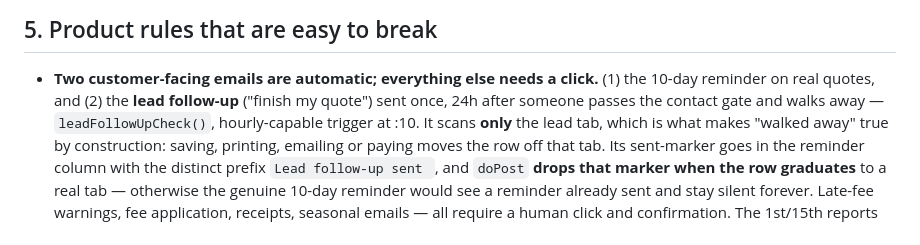
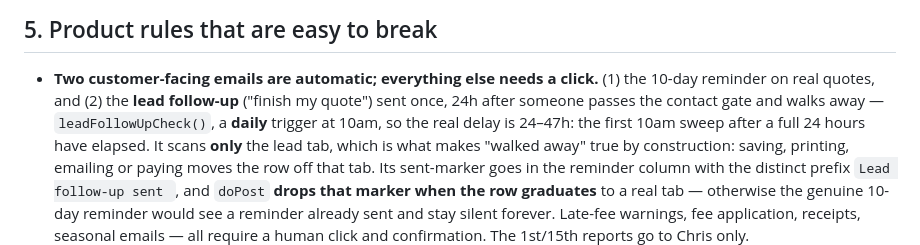
Before and after one commit to QuestWS/winter-quotes_26-27, a Markdown page: CLAUDE.md, the part around the change. GitHub-like rendering.

Commit message:
CLAUDE.md: correct the lead follow-up timing
I described leadFollowUpCheck as an 'hourly-capable trigger at :10'. It is
registered by setupAllTriggers as a DAILY trigger at 10am, so the real delay
is 24-47 hours -- the first 10am sweep after a full 24 hours have elapsed --
not the flat 24h the brief asked for. Documented accurately so nobody plans
around a precision the schedule does not have.

```diff
--- a/CLAUDE.md
+++ b/CLAUDE.md
@@ -315,7 +315,9 @@ any test window. Nothing else is automatic (§5).
 - **Two customer-facing emails are automatic; everything else needs a click.**
   (1) the 10-day reminder on real quotes, and (2) the **lead follow-up**
   ("finish my quote") sent once, 24h after someone passes the contact gate and
-  walks away — `leadFollowUpCheck()`, hourly-capable trigger at :10. It scans
+  walks away — `leadFollowUpCheck()`, a **daily** trigger at 10am, so the real
+  delay is 24–47h: the first 10am sweep after a full 24 hours have elapsed. It
+  scans
   **only** the lead tab, which is what makes "walked away" true by
   construction: saving, printing, emailing or paying moves the row off that
   tab. Its sent-marker goes in the reminder column with the distinct prefix
```
